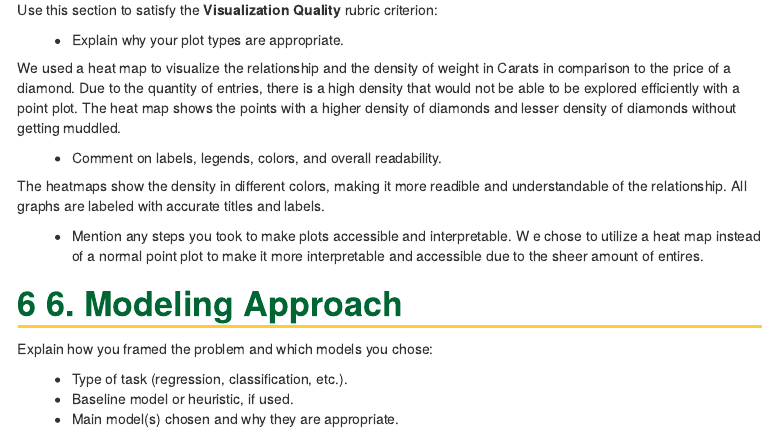
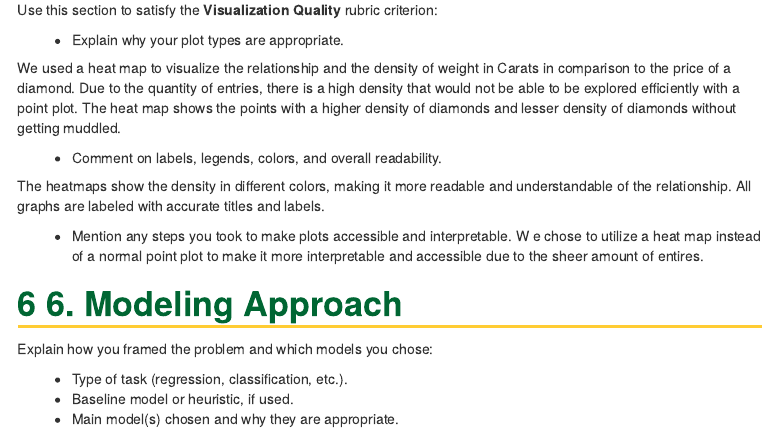
Before and after one commit to JDV-GMU/CDS-101_Final_JAD, an R Markdown document (final_report_template.Rmd): the page in a window 1100 px wide, from 2130 px down. Rendered offline with R 4.5, knitr and Pandoc, with nearby package versions; some code elsewhere in the file could not run offline; common packages that the code uses without loading them are loaded.

Commit message:
fixing minor stuffs

```diff
--- a/final_report_template.Rmd
+++ b/final_report_template.Rmd
@@ -102,9 +102,7 @@ getting muddled.
 
 - Comment on labels, legends, colors, and overall readability.
 
-The heatmaps show the density in different colors, making it more readible and
-understandable of the relationship. All graphs are labeled with accurate titles
-and labels.
+The heatmaps show the density in different colors, making it more readable and understandable of the relationship. All graphs are labeled with accurate titles and labels.
 
 - Mention any steps you took to make plots accessible and interpretable.
 W
```
